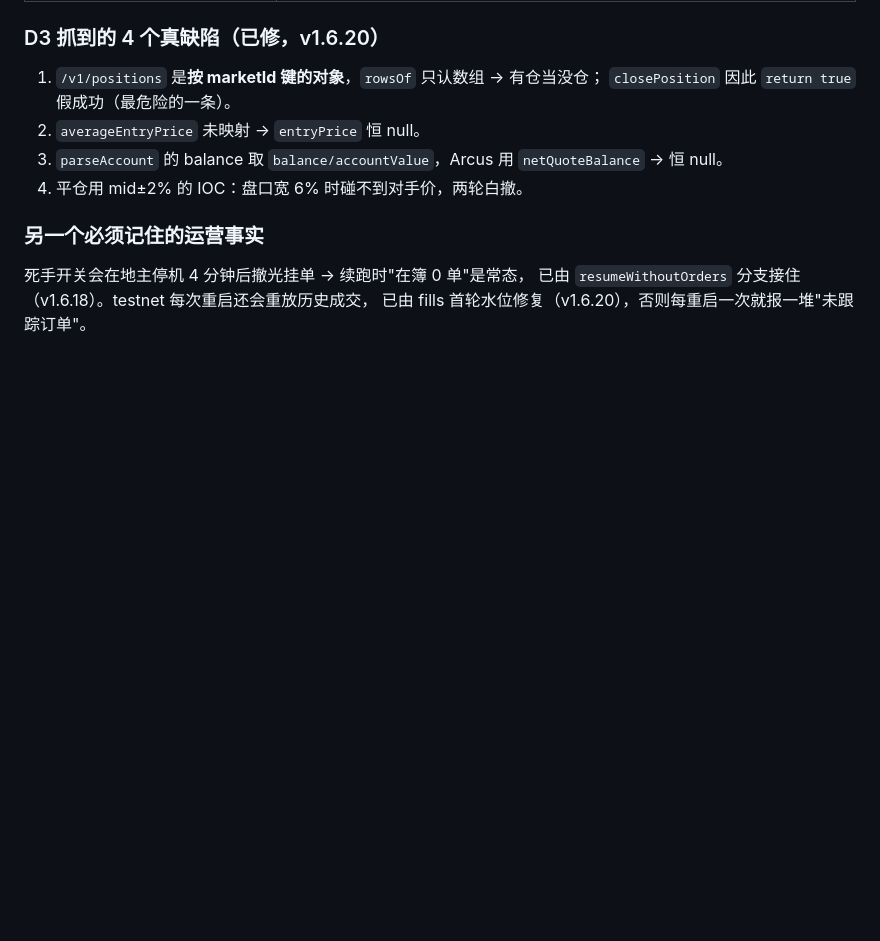
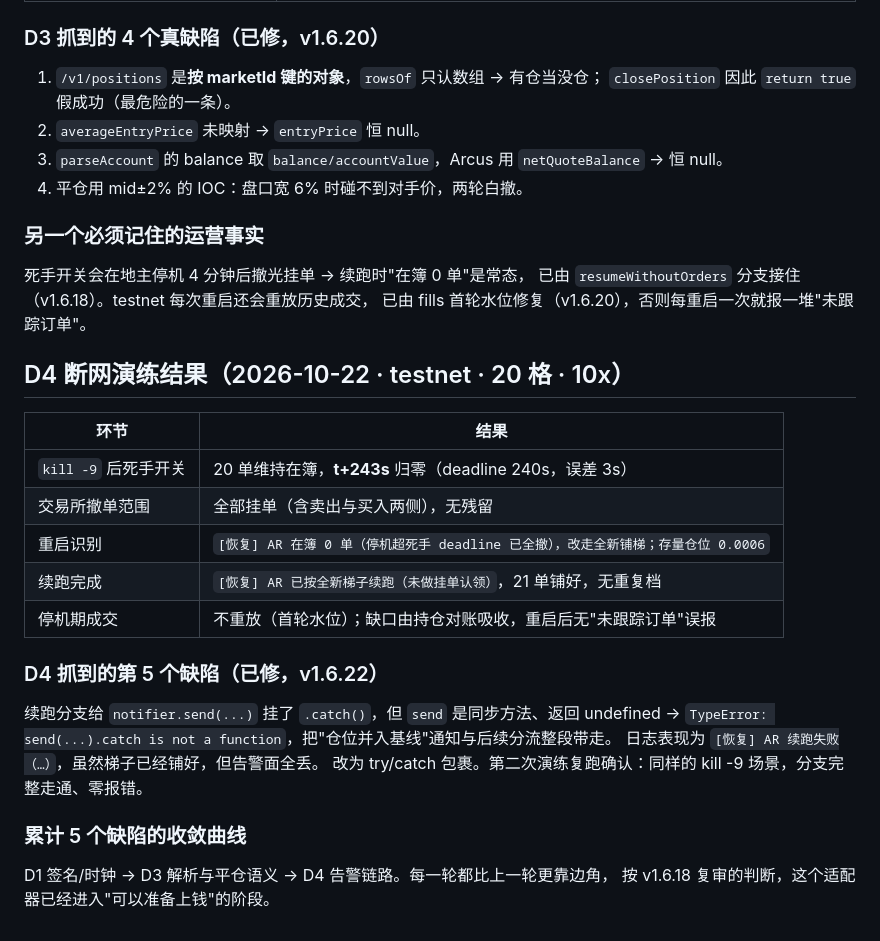
Before and after one commit to journeyanhk/grid-bot-wg, a Markdown page: docs/arcus-plan.md, the part around the change. Drawn GitHub-style; blank space fills up the shorter version.

Commit message:
docs(ar): D4 断网演练结果（死手 t+243s 撤光、续跑分支二次验证）

```diff
--- a/docs/arcus-plan.md
+++ b/docs/arcus-plan.md
@@ -203,3 +203,25 @@ src/exchange/ar/
 死手开关会在地主停机 4 分钟后撤光挂单 → 续跑时"在簿 0 单"是常态，
 已由 `resumeWithoutOrders` 分支接住（v1.6.18）。testnet 每次重启还会重放历史成交，
 已由 fills 首轮水位修复（v1.6.20），否则每重启一次就报一堆"未跟踪订单"。
+
+## D4 断网演练结果（2026-10-22 · testnet · 20 格 · 10x）
+
+| 环节 | 结果 |
+|---|---|
+| `kill -9` 后死手开关 | 20 单维持在簿，**t+243s** 归零（deadline 240s，误差 3s） |
+| 交易所撤单范围 | 全部挂单（含卖出与买入两侧），无残留 |
+| 重启识别 | `[恢复] AR 在簿 0 单（停机超死手 deadline 已全撤），改走全新铺梯；存量仓位 0.0006` |
+| 续跑完成 | `[恢复] AR 已按全新梯子续跑（未做挂单认领）`，21 单铺好，无重复档 |
+| 停机期成交 | 不重放（首轮水位）；缺口由持仓对账吸收，重启后无"未跟踪订单"误报 |
+
+### D4 抓到的第 5 个缺陷（已修，v1.6.22）
+
+续跑分支给 `notifier.send(...)` 挂了 `.catch()`，但 `send` 是同步方法、返回 undefined
+→ `TypeError: send(...).catch is not a function`，把"仓位并入基线"通知与后续分流整段带走。
+日志表现为 `[恢复] AR 续跑失败（…）`，虽然梯子已经铺好，但告警面全丢。
+改为 try/catch 包裹。第二次演练复跑确认：同样的 kill -9 场景，分支完整走通、零报错。
+
+### 累计 5 个缺陷的收敛曲线
+
+D1 签名/时钟 → D3 解析与平仓语义 → D4 告警链路。每一轮都比上一轮更靠边角，
+按 v1.6.18 复审的判断，这个适配器已经进入"可以准备上钱"的阶段。
```
